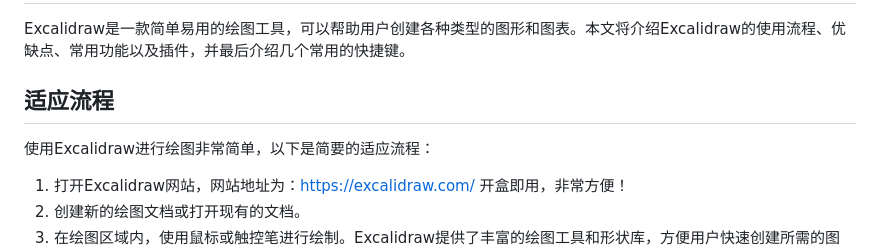
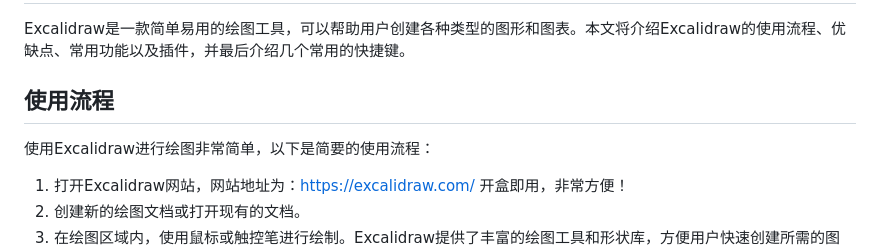
Before and after one commit to fszhangYi/mzq-notes, a Markdown page: 前端开发技巧/Excalidraw绘图介绍.md, the part around one of its changes. Drawn GitHub-style.

```diff
--- a/前端开发技巧/Excalidraw绘图介绍.md
+++ b/前端开发技巧/Excalidraw绘图介绍.md
@@ -2,9 +2,9 @@
 
 Excalidraw是一款简单易用的绘图工具，可以帮助用户创建各种类型的图形和图表。本文将介绍Excalidraw的使用流程、优缺点、常用功能以及插件，并最后介绍几个常用的快捷键。
 
-## 适应流程
+## 使用流程
 
-使用Excalidraw进行绘图非常简单，以下是简要的适应流程：
+使用Excalidraw进行绘图非常简单，以下是简要的使用流程：
 
 1. 打开Excalidraw网站，网站地址为：https://excalidraw.com/ 开盒即用，非常方便！
 2. 创建新的绘图文档或打开现有的文档。
```
Also changed, not shown: other parts of 前端开发技巧/Excalidraw绘图介绍.md (+6 -0 lines).
